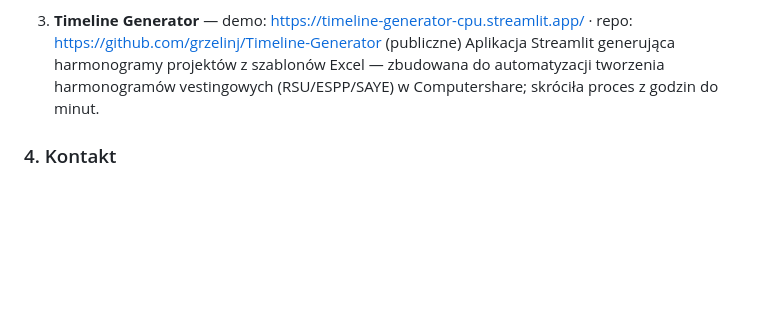
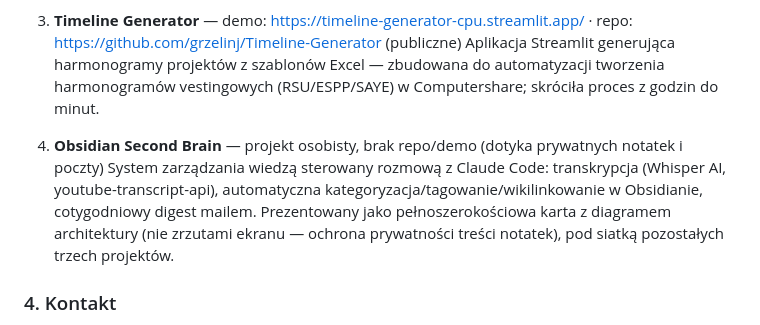
Before and after one commit to grzelinj/portfolio, a Markdown page: docs/PRD.md, the part around the change. Drawn GitHub-style; blank space fills up the shorter version.

```diff
--- a/docs/PRD.md
+++ b/docs/PRD.md
@@ -29,6 +29,9 @@ Każdy projekt jako karta: opis, stack, link "Zobacz demo" + link do repo. Wszys
 
 3. **Timeline Generator** — demo: https://timeline-generator-cpu.streamlit.app/ · repo: https://github.com/grzelinj/Timeline-Generator (publiczne)
    Aplikacja Streamlit generująca harmonogramy projektów z szablonów Excel — zbudowana do automatyzacji tworzenia harmonogramów vestingowych (RSU/ESPP/SAYE) w Computershare; skróciła proces z godzin do minut.
+
+4. **Obsidian Second Brain** — projekt osobisty, brak repo/demo (dotyka prywatnych notatek i poczty)
+   System zarządzania wiedzą sterowany rozmową z Claude Code: transkrypcja (Whisper AI, youtube-transcript-api), automatyczna kategoryzacja/tagowanie/wikilinkowanie w Obsidianie, cotygodniowy digest mailem. Prezentowany jako pełnoszerokościowa karta z diagramem architektury (nie zrzutami ekranu — ochrona prywatności treści notatek), pod siatką pozostałych trzech projektów.
 
 ### 4. Kontakt
 Proste linki kontaktowe: email, LinkedIn, GitHub (jako klikalne linki/ikony w hero i/lub stopce). Brak formularza, brak newslettera/MailerLite — to nie jest waitlista.
```
Also changed, not shown: docs/CHANGELOG.md (+19 -0 lines).
